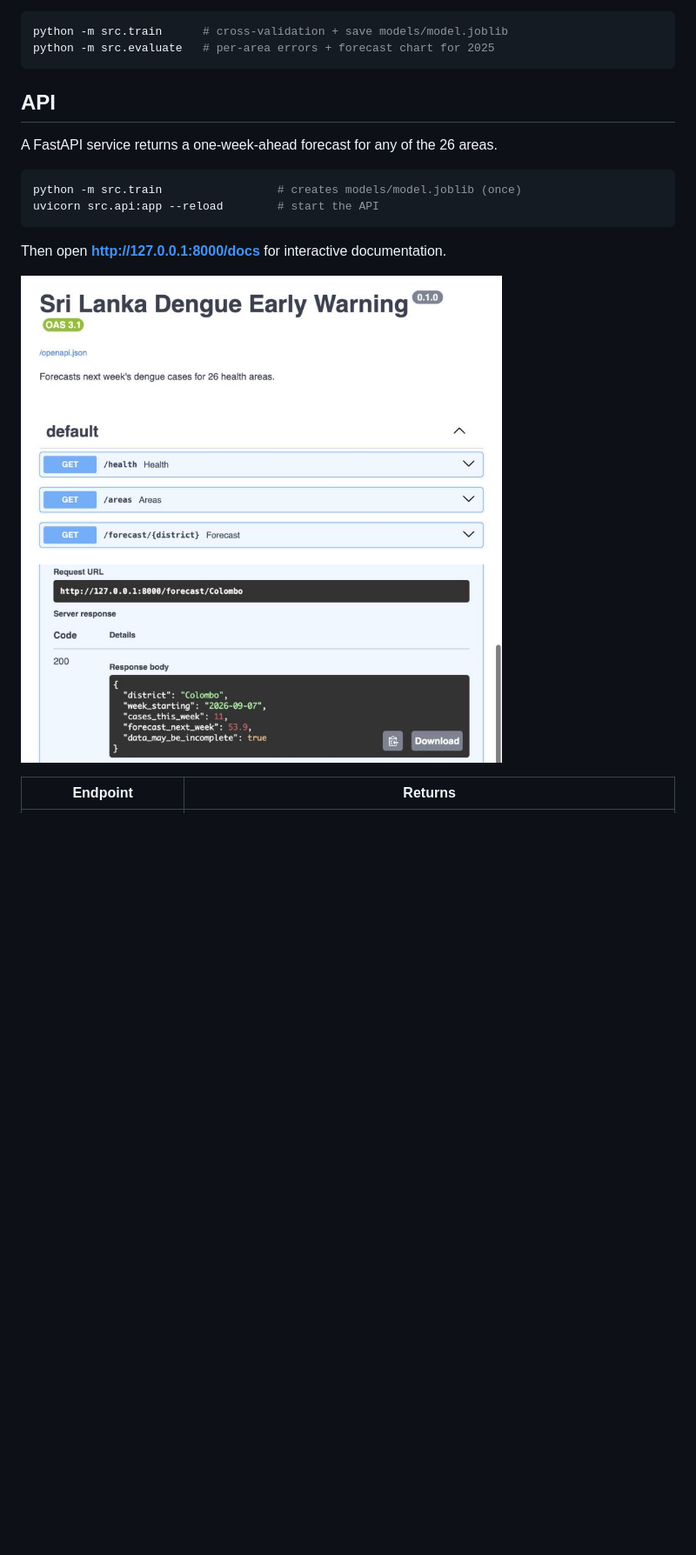
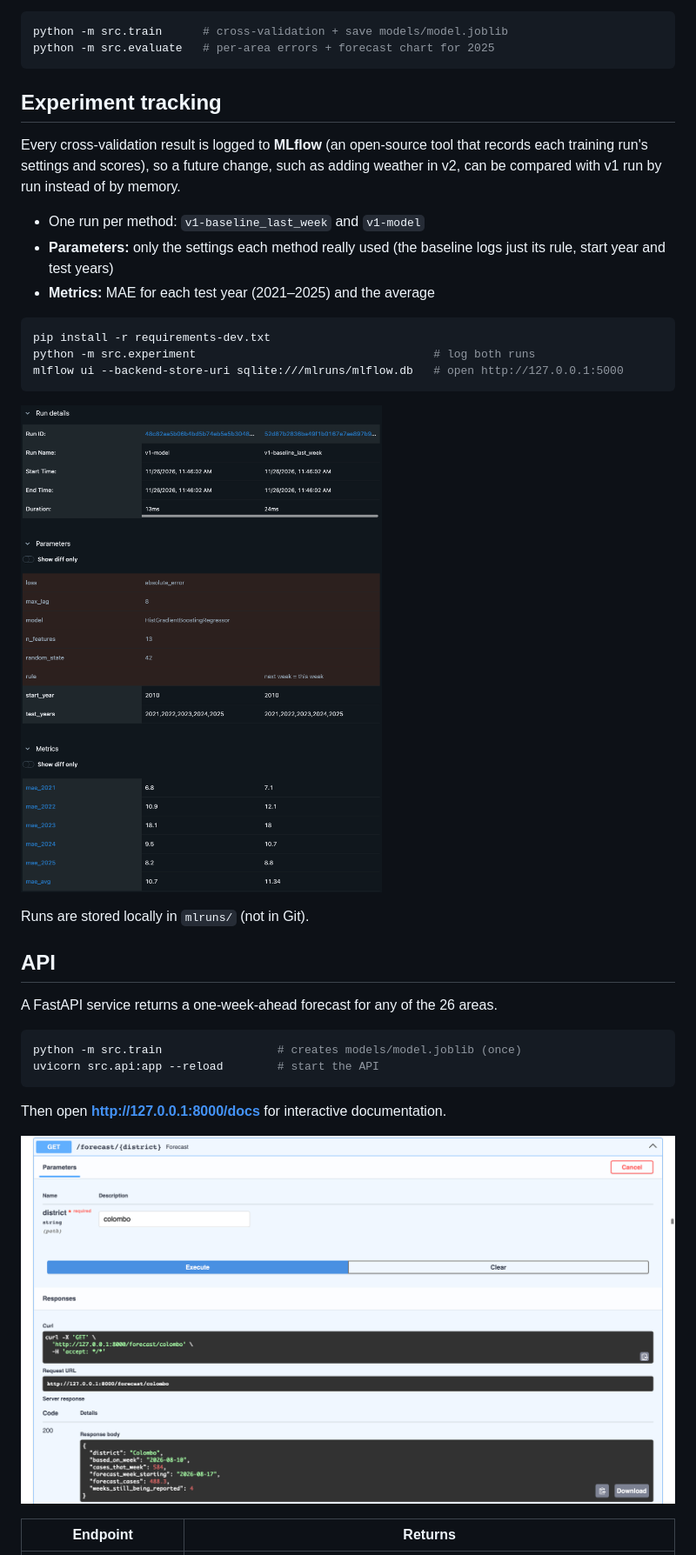
Before and after one commit to Danishiyan/dengue-early-warning, a Markdown page: README.md, the part around one of its changes. Shown at 87% size. GitHub-like rendering; pictures changed too: reports/figures/08_api_docs.png, reports/figures/09_mlflow_compare.png (added); blank space fills up the shorter version.

Commit message:
docs: add experiment tracking section and update API and MLflow screenshots

````diff
--- a/README.md
+++ b/README.md
@@ -116,6 +116,23 @@ python -m pytest -v       # run unit tests
 python -m src.train      # cross-validation + save models/model.joblib
 python -m src.evaluate   # per-area errors + forecast chart for 2025
 ```
+
+## Experiment tracking
+Every cross-validation result is logged to **MLflow** (an open-source tool that records each training run's settings and scores), so a future change, such as adding weather in v2, can be compared with v1 run by run instead of by memory.
+
+- One run per method: `v1-baseline_last_week` and `v1-model`
+- **Parameters:** only the settings each method really used (the baseline logs just its rule, start year and test years)
+- **Metrics:** MAE for each test year (2021–2025) and the average
+
+```bash
+pip install -r requirements-dev.txt
+python -m src.experiment                                   # log both runs
+mlflow ui --backend-store-uri sqlite:///mlruns/mlflow.db   # open http://127.0.0.1:5000
+```
+
+![MLflow comparing the v1 baseline and model runs](reports/figures/09_mlflow_compare.png)
+
+Runs are stored locally in `mlruns/` (not in Git).
 
 ## API
 A FastAPI service returns a one-week-ahead forecast for any of the 26 areas.
````
Also changed, not shown: other parts of README.md (+3 -2 lines).
